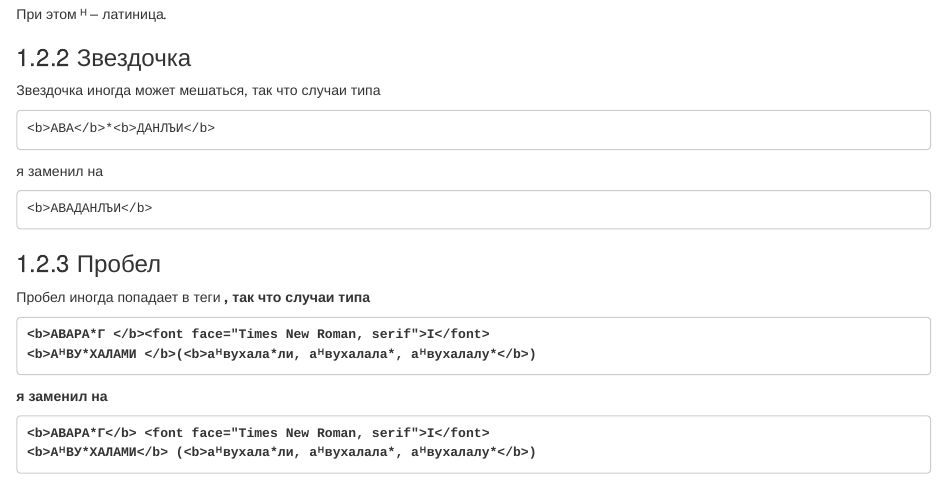
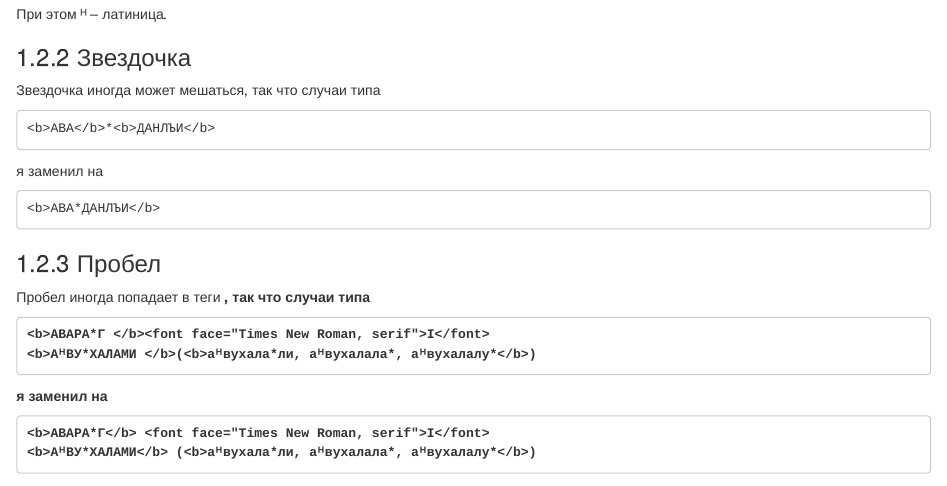
Before and after one commit to phon-dicts-project/godoberi, an R Markdown document (Dict_creation.Rmd): the page in a window 1100 px wide, from 660 px down. The pictures show the output file Dict_creation.html that the author committed with the source, opened offline.

Commit message:
change asterisks

````diff
--- a/Dict_creation.Rmd
+++ b/Dict_creation.Rmd
@@ -52,7 +52,7 @@ editor_options:
 я заменил на
 
 ```
-<b>АВАДАНЛЪИ</b>
+<b>АВА*ДАНЛЪИ</b>
 ```
 
 ### Пробел
````
Also changed, not shown: Dict_creation.html.
